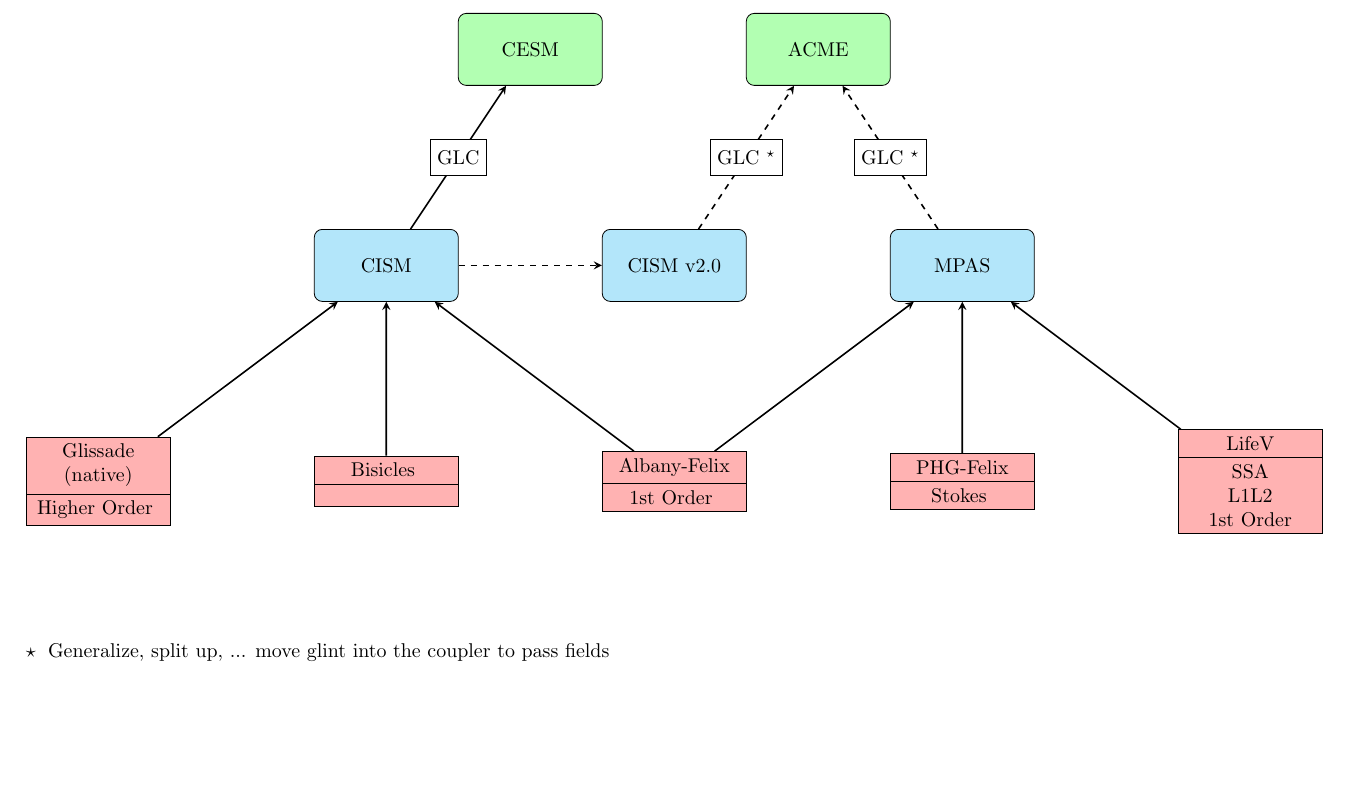
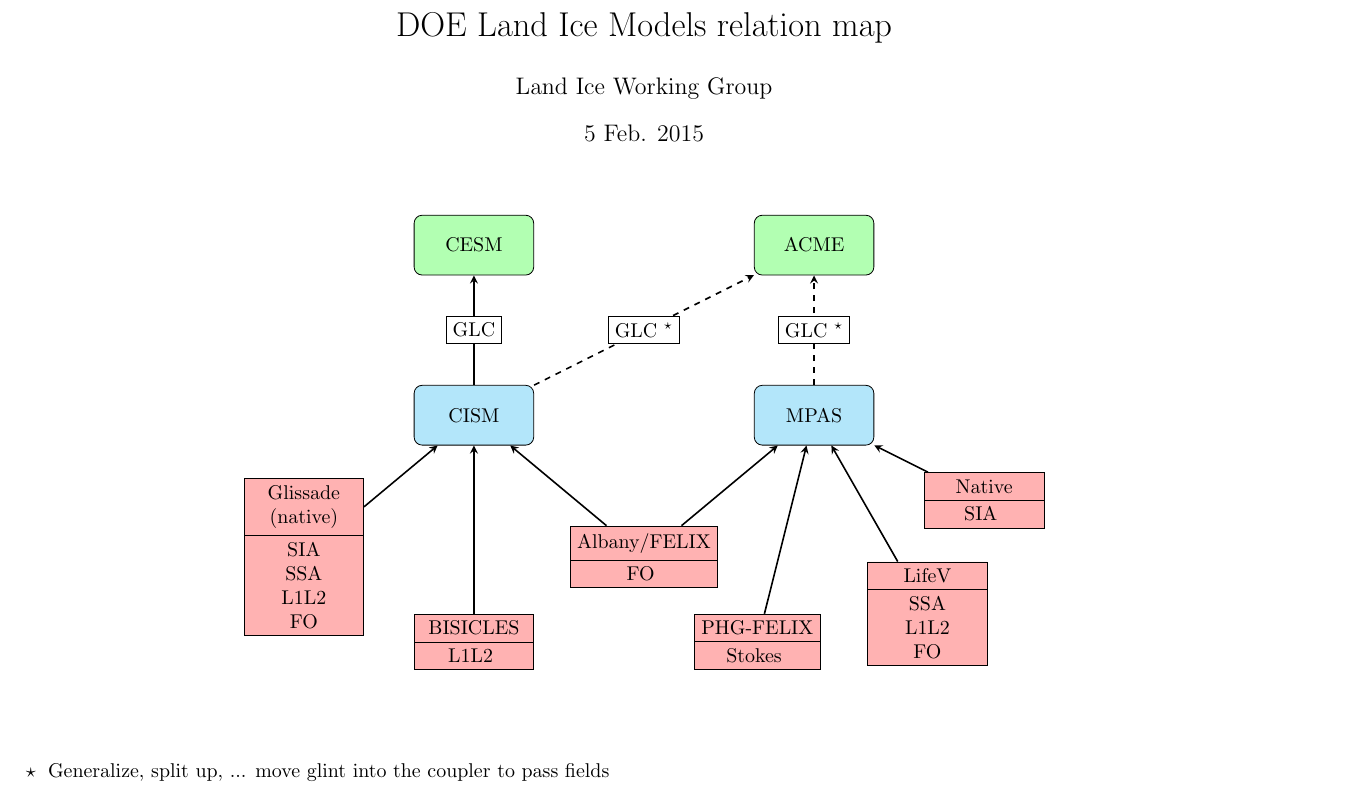
Before and after one commit to jhkennedy/landIceProjectMap, a LaTeX document (main.tex, which reads mapCommands.tex): part of the page, cut at the place of the change, the shorter picture padded with empty space. Compiled offline with pdfLaTeX.

Commit message:
Updated to include suggestions from @matthewhoffman

```diff
--- a/main.tex
+++ b/main.tex
@@ -4 +10,4 @@
 
+\title{\vspace{-2em}DOE Land Ice Models relation map}
+\author{Land Ice Working Group}
+\date{5 Feb. 2015}
@@ -43,55 +16,14 @@
 
 \begin{document}
-    \begin{tikzpicture}{auto}
-        \node [climateModel] (CESM) {CESM};
-        \node [climateModel] (ACME)   at ([shift={(2in,0)}] CESM) {ACME};
+    \maketitle
 
-        \node [iceModel] (CISM)       at ([shift={(-1in,-1.5in)}] CESM) {CISM};
-        \node [iceModel] (CISMv2)   at ([shift={(1in,-1.5in)}] CESM) {CISM v2.0};
-        \node [iceModel] (MPAS)       at ([shift={(3in,-1.5in)}] CESM) {MPAS};
+    \begin{figure}[h!]
+        \centering
+        \begin{tikzpicture}[scale=2]
+            \input{mapCommands.tex}
+        \end{tikzpicture}
+    \end{figure}
 
-        \node [dycore] (Native)       at ([shift={(-4in,-1.5in)}] CISMv2) {
-            Glissade \\ (native)
-            \nodepart{second} Higher Order
-            };
-        \node [dycore] (Bisicles)     at ([shift={(-2in,-1.5in)}] CISMv2) {
-            Bisicles
-            %\nodepart{second}
-            };
-        \node [dycore] (Albany-Felix) at ([shift={(0in,-1.5in)}] CISMv2) {
-            Albany-Felix
-            \nodepart{second} 1st Order
-            };
-        \node [dycore] (PHG-Felix)    at ([shift={(2in,-1.5in)}] CISMv2) {
-            PHG-Felix
-            \nodepart{second} Stokes
-            };
-        \node [dycore] (LifeV)        at ([shift={(4in,-1.5in)}] CISMv2) {
-            LifeV
-            \nodepart{second} SSA \\ L1L2 \\ 1st Order
-            };
-
-
-        \draw [arrow] (CISM) -- (CESM);
-        \draw [dashedArrow] (CISMv2) -- (ACME);
-        \draw [dashedArrow] (MPAS) -- (ACME);
-
-        \draw [dashedArrow] (CISM) -- (CISMv2);
-
-        \draw [arrow] (Native) -- (CISM);
-        \draw [arrow] (Albany-Felix) -- (CISM);
-        \draw [arrow] (Bisicles) -- (CISM);
-
-        \draw [arrow] (Albany-Felix) -- (MPAS);
-        \draw [arrow] (PHG-Felix) -- (MPAS);
-        \draw [arrow] (LifeV) -- (MPAS);
-
-        \node [textBox] at ([shift={(-.5in,-.75in)}] CESM) {GLC};
-        \node [textBox] at ([shift={(1.5in,-.75in)}] CESM) {GLC $^{\star}$};
-        \node [textBox] at ([shift={(2.5in,-.75in)}] CESM) {GLC $^{\star}$};
-
-    \end{tikzpicture}
-
-    \vspace{5em}
+    \vspace{3em}
     $\star \;$ Generalize, split up, ... move glint into the coupler to pass fields
 \end{document}
--- /dev/null
+++ b/mapCommands.tex
@@ -0,0 +1,51 @@
+\node [climateModel] (CESM) {CESM};
+\node [climateModel] (ACME)   at ([shift={(3,0)}] CESM) {ACME};
+
+\node [iceModel] (CISM)       at ([shift={(0,-1.5)}] CESM) {CISM};
+\node [iceModel] (MPAS)       at ([shift={(0,-1.5)}] ACME) {MPAS};
+
+
+\node [dycore] (Glissade)     at ([shift={(-1.5,-1.25)}] CISM) {
+    Glissade \\ (native)
+    \nodepart{second} SIA \\ SSA \\ L1L2 \\ FO
+    };
+\node [dycore] (BISICLES)     at ([shift={(-0,-2)}] CISM) {
+    BISICLES
+    \nodepart{second} L1L2
+    };
+\node [dycore] (Albany) at ([shift={(1.5,-1.25)}] CISM) {
+    Albany/FELIX
+    \nodepart{second} FO
+    };
+
+
+\node [dycore] (PHG)    at ([shift={(-.5,-2)}] MPAS) {
+    PHG-FELIX
+    \nodepart{second} Stokes
+    };
+\node [dycore] (LifeV)        at ([shift={(1,-1.75)}] MPAS) {
+    LifeV
+    \nodepart{second} SSA \\ L1L2 \\ FO
+    };
+\node [dycore] (Native)       at ([shift={(1.5,-.75)}] MPAS) {
+    Native
+    \nodepart{second} SIA
+    };
+
+
+\draw [arrow] (CISM) -- (CESM);
+\draw [dashedArrow] (CISM) -- (ACME);
+\draw [dashedArrow] (MPAS) -- (ACME);
+
+\draw [arrow] (Glissade) -- (CISM);
+\draw [arrow] (Albany) -- (CISM);
+\draw [arrow] (BISICLES) -- (CISM);
+
+\draw [arrow] (Albany) -- (MPAS);
+\draw [arrow] (PHG) -- (MPAS);
+\draw [arrow] (LifeV) -- (MPAS);
+\draw [arrow] (Native) -- (MPAS);
+
+\node [textBox] at ([shift={(0,-.75)}] CESM) {GLC};
+\node [textBox] at ([shift={(1.5,-.75)}] CESM) {GLC $^{\star}$};
+\node [textBox] at ([shift={(3,-.75)}] CESM) {GLC $^{\star}$};
```
Also changed, not shown: mapStyle.tex (added, +34 -0 lines), main.pdf, main.tex (44 more changed lines).
